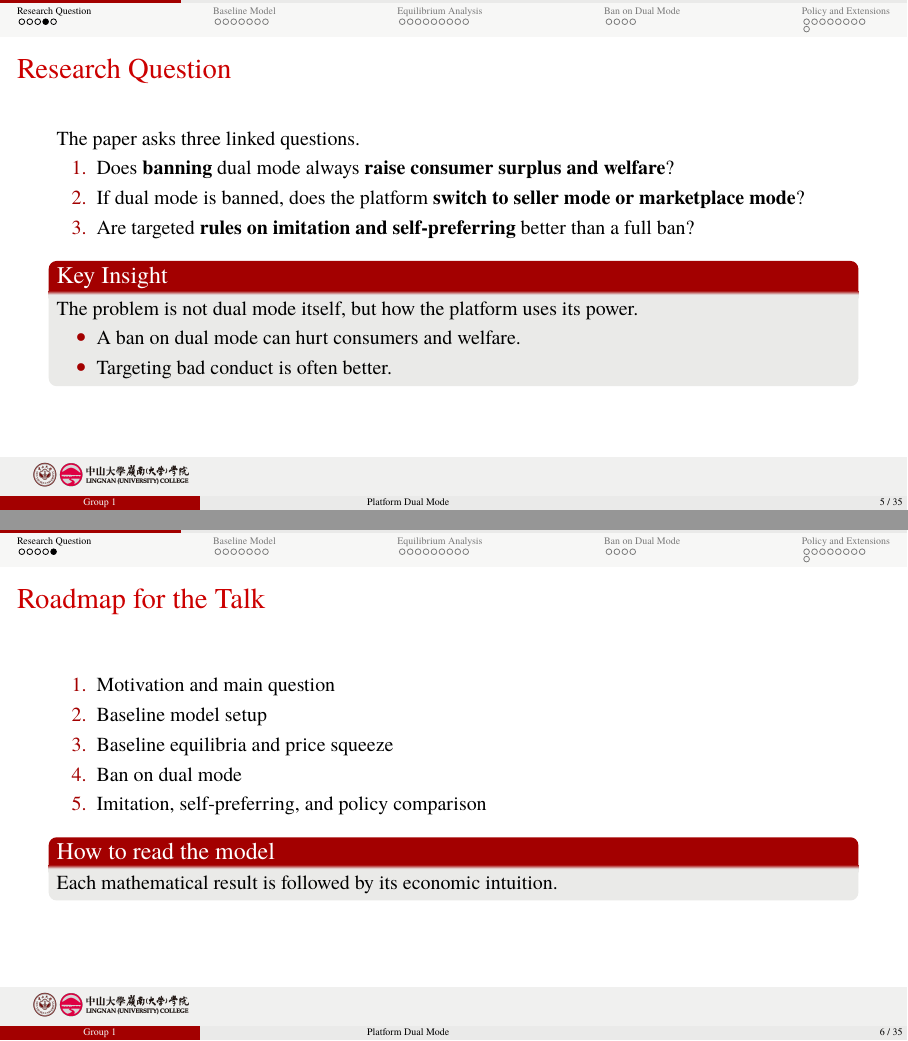
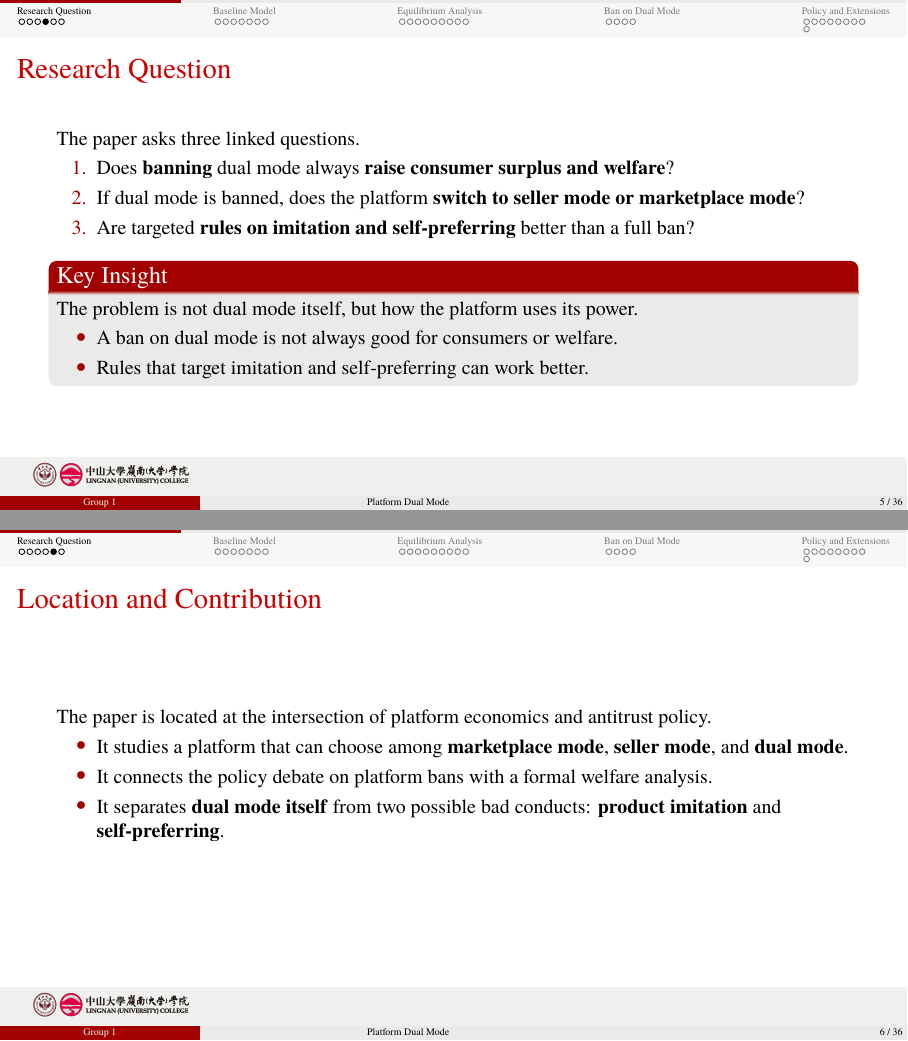
Before and after one commit to Andy-G928/--pre, LaTeX slides (slides/demo.tex, which reads slides/tex/01_research_question.tex): pages 6 and 7 of 36 before the commit and pages 6 and 7 of 37 after it, joined at a grey line. Compiled offline with XeLaTeX; a missing font is replaced by an installed copy or a similar font.

Commit message:
完善 sec 1

```diff
--- a/slides/tex/01_research_question.tex
+++ b/slides/tex/01_research_question.tex
@@ -45,26 +61,33 @@
   \begin{block}{Key Insight}
     The problem is not dual mode itself, but how the platform uses its power.
     \begin{itemize}
-        \item A ban on dual mode can hurt consumers and welfare.
-        \item Targeting bad conduct is often better.
+        \item A ban on dual mode is not always good for consumers or welfare.
+        \item Rules that target imitation and self-preferring can work better.
     \end{itemize}
 
   \end{block}
 
-
 \end{frame}
 
 \begin{frame}
-  \frametitle{Roadmap for the Talk}
+  \frametitle{Location and Contribution}
+  The paper is located at the intersection of platform economics and antitrust policy.
+
+  \begin{itemize}
+    \item It studies a platform that can choose among \textbf{marketplace mode}, \textbf{seller mode}, and \textbf{dual mode}.
+    \item It connects the policy debate on platform bans with a formal welfare analysis.
+    \item It separates \textbf{dual mode itself} from two possible bad conducts: \textbf{product imitation} and \textbf{self-preferring}.
+  \end{itemize}
+\end{frame}
+
+\begin{frame}
+  \frametitle{Presentation Roadmap}
+   The presentation is organized into five parts.
   \begin{enumerate}
-    \item Motivation and main question
-    \item Baseline model setup
-    \item Baseline equilibria and price squeeze
-    \item Ban on dual mode
-    \item Imitation, self-preferring, and policy comparison
+    \item Part 1: Motivation and main question
+    \item Part 2: Baseline model setup
+    \item Part 3: Baseline equilibria and price squeeze
+    \item Part 4: Ban on dual mode
+    \item Part 5: Imitation, self-preferring, and policy comparison
   \end{enumerate}
-
-  \begin{block}{How to read the model}
-    Each mathematical result is followed by its economic intuition.
-  \end{block}
 \end{frame}
```
Also changed, not shown: slides/tex/01_research_question.tex (34 more changed lines).
